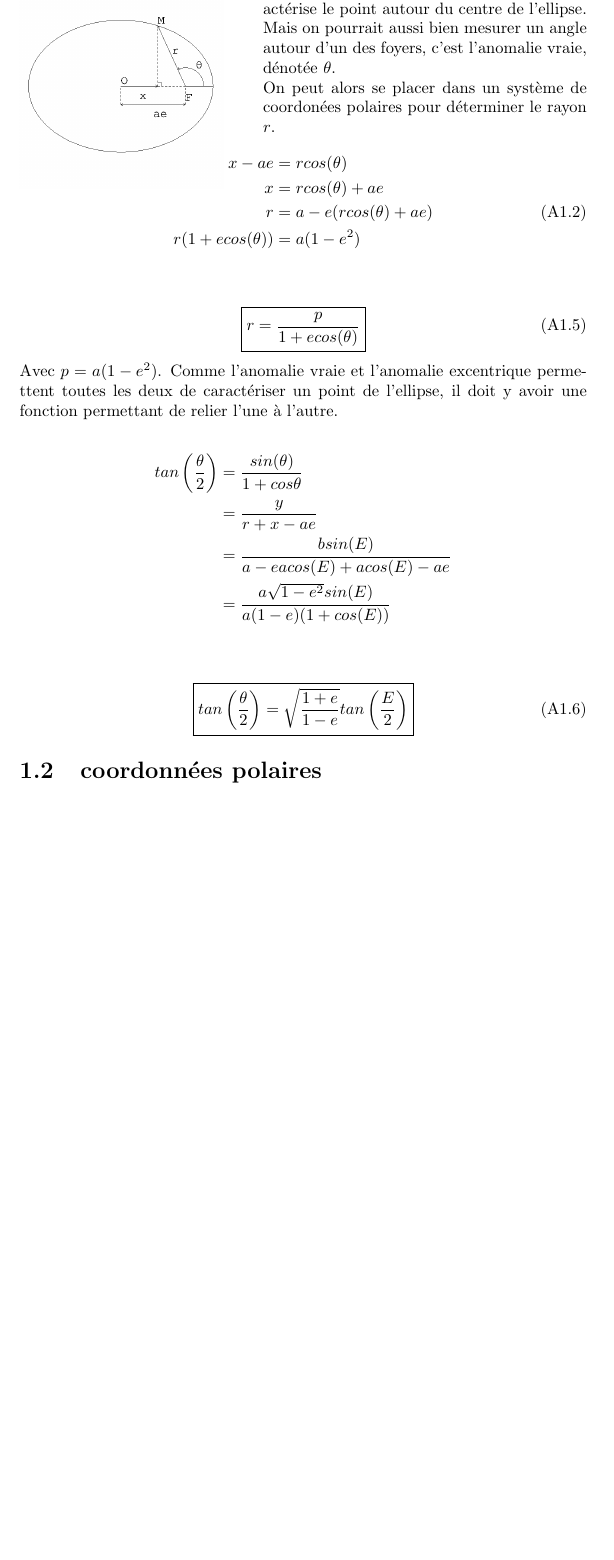
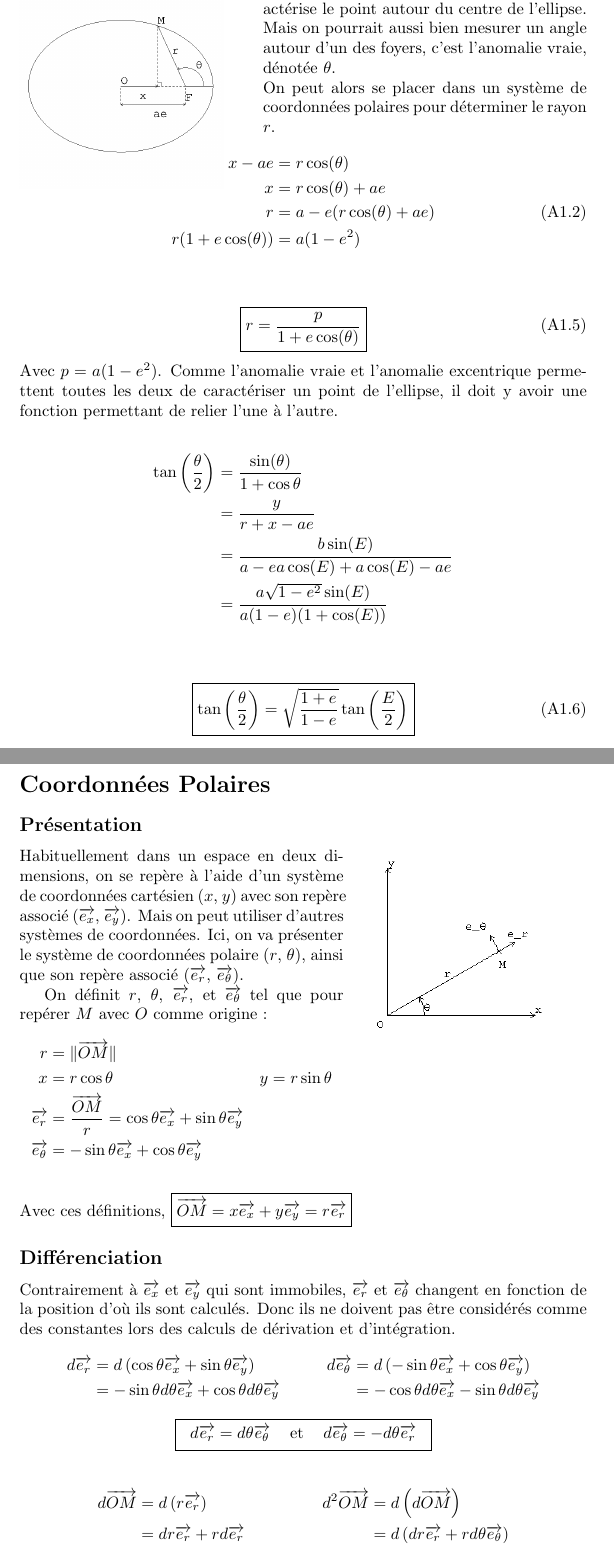
Before and after one commit to Gutenews/NOCa, a LaTeX document (computation/NOCa.tex): part of page 7 of 7 before the commit and two parts of pages 7 and 8 of 8 after it, the two joined at a grey line, cut so that both start at the same text, the shorter picture padded with empty space. Compiled offline with pdfLaTeX.

Commit message:
ajout de la section sur les coordonnées polaires

```diff
--- a/computation/NOCa.tex
+++ b/computation/NOCa.tex
@@ -144,35 +144,73 @@ On peut représenter sur l'ellipse deux cercles, le cercle principal de rayon a
 \end{wrapfigure}
 
 On peut remarquer que l'anomalie excentrique consiste à mesurer un angle qui caractérise le point autour du centre de l'ellipse. Mais on pourrait aussi bien mesurer un angle autour d'un des foyers, c'est l'anomalie vraie, dénotée $\theta$.\\
-On peut alors se placer dans un système de coordonées polaires pour déterminer le rayon $r$.
+On peut alors se placer dans un système de coordonnées polaires pour déterminer le rayon $r$.
 \begin{align*}
-x-ae&=rcos(\theta)\\
-x&=rcos(\theta)+ae\\
-r&=a-e(rcos(\theta)+ae) \tag{A1.2}\\
-r(1+ecos(\theta))&=a(1-e^2)\\
+x-ae&=r\cos(\theta)\\
+x&=r\cos(\theta)+ae\\
+r&=a-e(r\cos(\theta)+ae) \tag{A1.2}\\
+r(1+e\cos(\theta))&=a(1-e^2)\\
 \end{align*}
 
 \begin{equation}
 \tag{A1.5}
 \label{eq:A1.5}
-\boxed{r=\frac{p}{1+ecos(\theta)}}
+\boxed{r=\frac{p}{1+e\cos(\theta)}}
 \end{equation}
 Avec $p=a(1-e^2)$. Comme l'anomalie vraie et l'anomalie excentrique permettent toutes les deux de caractériser un point de l'ellipse, il doit y avoir une fonction permettant de relier l'une à l'autre.
 
 \begin{align*}
-tan\left(\frac{\theta}{2}\right)&=\frac{sin(\theta)}{1+cos{\theta}}\\
+\tan\left(\frac{\theta}{2}\right)&=\frac{\sin(\theta)}{1+\cos{\theta}}\\
 &=\frac{y}{r+x-ae}\\
-&=\frac{bsin(E)}{a-eacos(E)+acos(E)-ae}\\
-&=\frac{a\sqrt{1-e^2}sin(E)}{a(1-e)(1+cos(E))}\\
+&=\frac{b\sin(E)}{a-ea\cos(E)+a\cos(E)-ae}\\
+&=\frac{a\sqrt{1-e^2}\sin(E)}{a(1-e)(1+\cos(E))}\\
 \end{align*}
 
 \begin{equation}
 \tag{A1.6}
 \label{eq:A1.6}
-\boxed{tan\left(\frac{\theta}{2}\right)=\sqrt{\frac{1+e}{1-e}}tan\left(\frac{E}{2}\right)}
+\boxed{\tan\left(\frac{\theta}{2}\right)=\sqrt{\frac{1+e}{1-e}}\tan\left(\frac{E}{2}\right)}
 \end{equation}
 
-\section{coordonnées polaires}
+\clearpage
+\section*{Coordonnées Polaires}
+{
+\begin{wrapfigure}{r}{0.4\textwidth}
+\includegraphics[width=0.9\linewidth]{A2_1.png}
+\end{wrapfigure}
 
+\subsection*{Présentation}
 
+Habituellement dans un espace en deux dimensions, on se repère à l'aide d'un système de coordonnées cartésien ($x$, $y$) avec son repère associé ($\overrightarrow{e_x}$, $\overrightarrow{e_y}$). Mais on peut utiliser d'autres systèmes de coordonnées. Ici, on va présenter le système de coordonnées polaire ($r$, $\theta$), ainsi que son repère associé ($\overrightarrow{e_r}$, $\overrightarrow{e_\theta}$).
 
+On définit $r$, $\theta$, $\overrightarrow{e_r}$, et $\overrightarrow{e_\theta}$ tel que pour repérer $M$ avec $O$ comme origine :
+\begin{align*}
+r&=\|\overrightarrow{OM}\|\\
+x&=r\cos\theta &y&=r\sin\theta\\
+\overrightarrow{e_r}&=\frac{\overrightarrow{OM}}{r}=\cos\theta\overrightarrow{e_x}+\sin\theta\overrightarrow{e_y}\\
+\overrightarrow{e_\theta}&=-\sin\theta\overrightarrow{e_x}+\cos\theta\overrightarrow{e_y}
+\end{align*}
+\\}
+Avec ces définitions, \boxed{\overrightarrow{OM}=x\overrightarrow{e_x}+y\overrightarrow{e_y}=r\overrightarrow{e_r}}
+
+\subsection*{Différenciation}
+
+Contrairement à $\overrightarrow{e_x}$ et $\overrightarrow{e_y}$ qui sont immobiles, $\overrightarrow{e_r}$ et $\overrightarrow{e_\theta}$ changent en fonction de la position d'où ils sont calculés. Donc ils ne doivent pas être considérés comme des constantes lors des calculs de dérivation et d'intégration.
+\begin{align*}
+d\overrightarrow{e_r}&=d\left(\cos\theta\overrightarrow{e_x}+\sin\theta\overrightarrow{e_y}\right)&d\overrightarrow{e_\theta}&=d\left(-\sin\theta\overrightarrow{e_x}+\cos\theta\overrightarrow{e_y}\right)\\
+&=-\sin\theta d\theta\overrightarrow{e_x}+\cos\theta d\theta\overrightarrow{e_y}&&=-\cos\theta d\theta\overrightarrow{e_x}-\sin\theta d\theta\overrightarrow{e_y}
+\end{align*}
+\begin{center}
+\boxed{
+\begin{tabular}{c c c}
+$d\overrightarrow{e_r}=d\theta\overrightarrow{e_\theta}$&et&$d\overrightarrow{e_\theta}=-d\theta\overrightarrow{e_r}$
+\end{tabular}}
+\end{center}
+
+\begin{align*}
+d\overrightarrow{OM}&=d\left(r\overrightarrow{e_r}\right)&d^2\overrightarrow{OM}&=d\left(d\overrightarrow{OM}\right)\\
+&=dr\overrightarrow{e_r}+rd\overrightarrow{e_r}&&=d\left(dr\overrightarrow{e_r}+rd\theta\overrightarrow{e_\theta}\right)\\
+\end{align*}
+\boxed{
+\begin{tabular}{c c c}
+$d\overrightarrow{OM}=dr\overrightarrow{e_r}+rd\theta\overrightarrow{e_\theta}$&
```
Also changed, not shown: computation/NOCa.tex (11 more changed lines).
